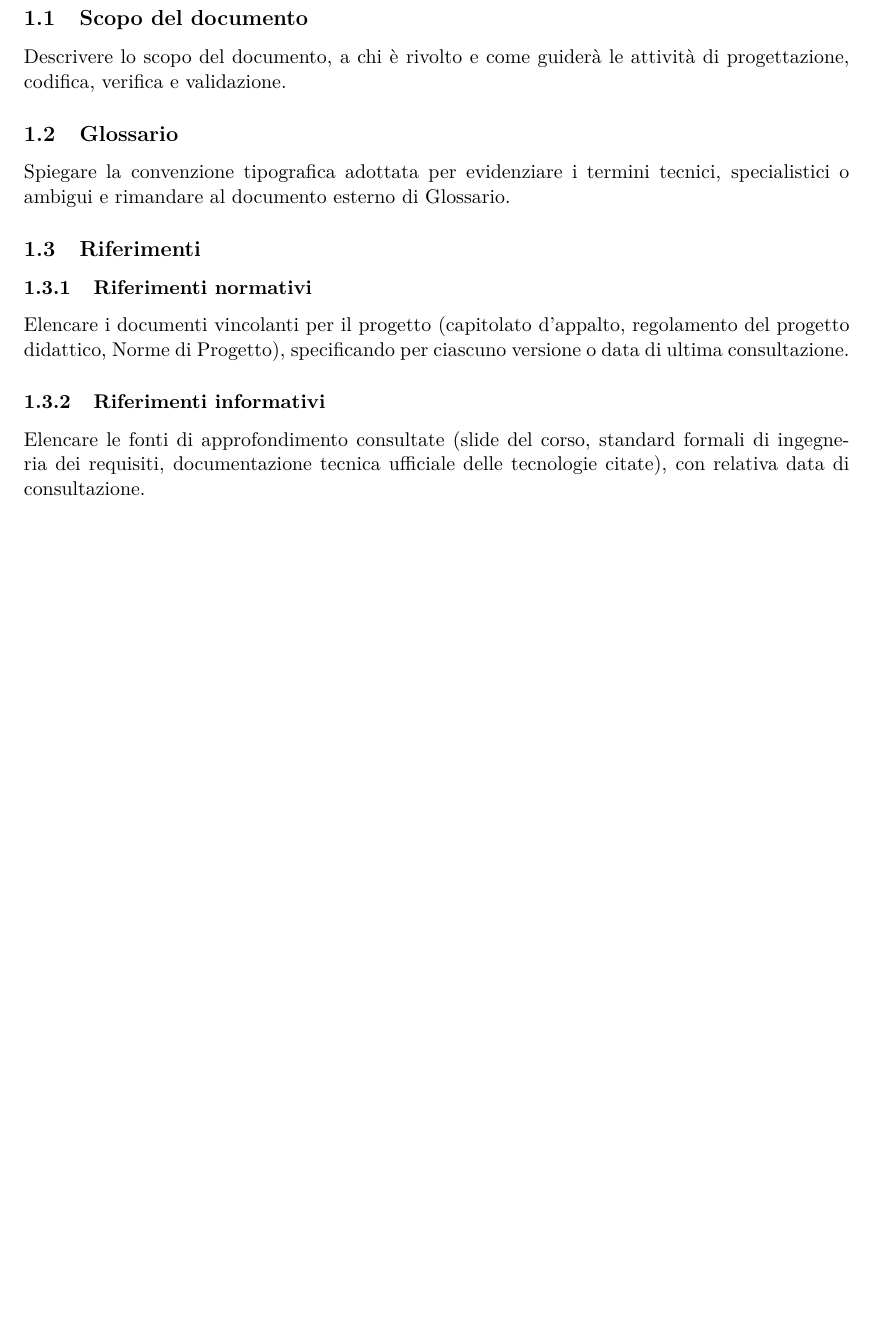
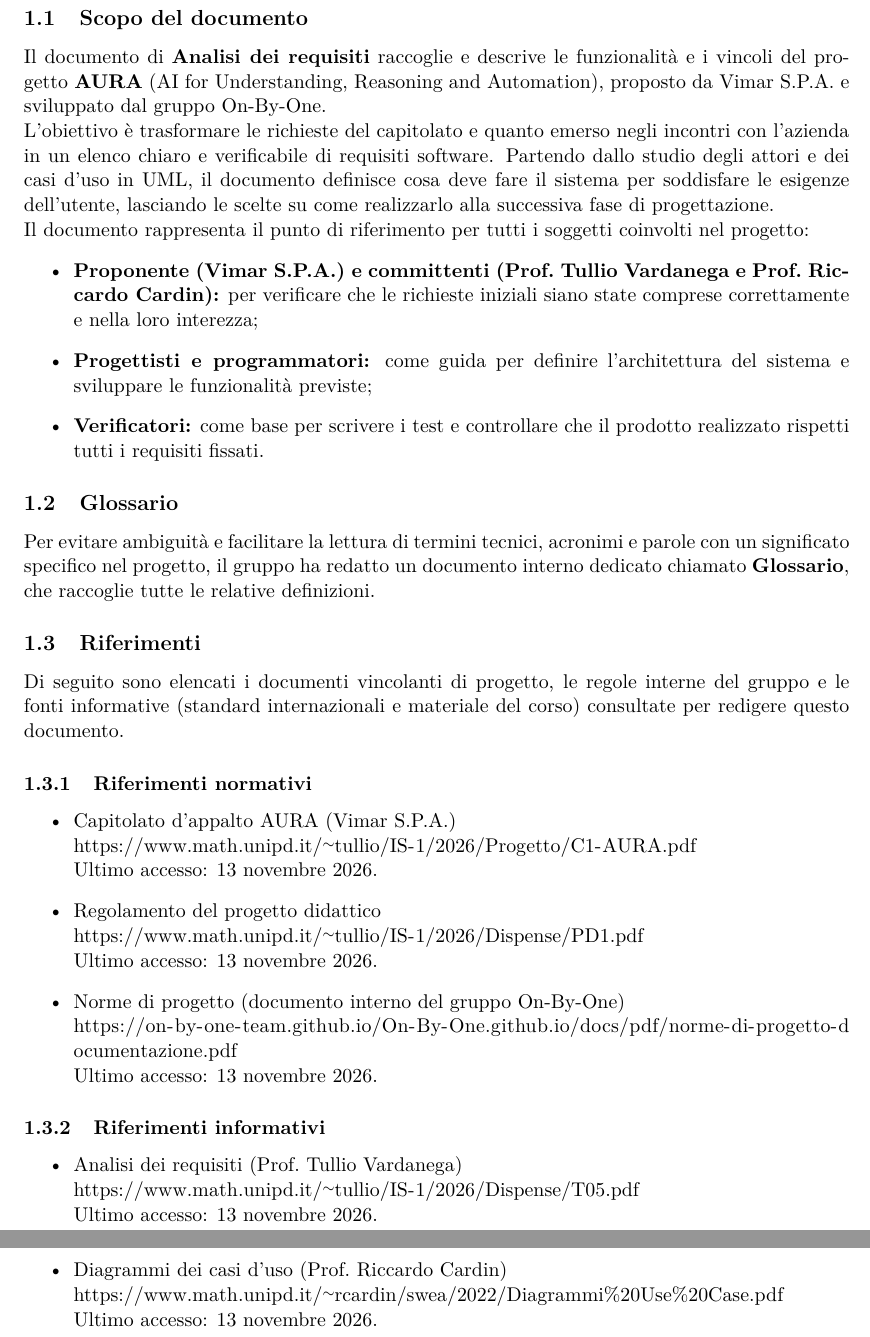
Before and after one commit to On-By-One-Team/On-By-One.github.io, a LaTeX document (docs/tex/rtb/analisi-dei-requisiti.tex): part of page 4 of 8 before the commit and two parts of pages 4 and 5 of 9 after it, the two joined at a grey line, cut so that both start at the same text, the shorter picture padded with empty space. Compiled offline with pdfLaTeX.

Commit message:
docs: scritta sezione introduttiva del documento di analisi dei requisiti

```diff
--- a/docs/tex/rtb/analisi-dei-requisiti.tex
+++ b/docs/tex/rtb/analisi-dei-requisiti.tex
@@ -10,6 +10,8 @@
 \usepackage[hidelinks]{hyperref}    % Per stile link cliccabili
 \usepackage{lmodern}      % Rende i font scalabili all'infinito
 \usepackage{anyfontsize}  % Permette di usare dimensioni personalizzate
+\usepackage{xurl}         % Permette ai link lunghi di non uscire dai margini
+\urlstyle{same}           % Usa lo stesso font del documento
 
 \begin{document}
 
@@ -125,17 +129,48 @@
 \section{Introduzione}
 
 \subsection{Scopo del documento}
-Descrivere lo scopo del documento, a chi è rivolto e come guiderà le attività di progettazione, codifica, verifica e validazione.
+Il documento di \textbf{Analisi dei requisiti} raccoglie e descrive le funzionalità e i vincoli del progetto \textbf{AURA} (AI for Understanding, Reasoning and Automation), proposto da Vimar S.P.A. e sviluppato dal gruppo On-By-One.
+
+\noindent L'obiettivo è trasformare le richieste del capitolato e quanto emerso negli incontri con l'azienda in un elenco chiaro e verificabile di requisiti software. Partendo dallo studio degli attori e dei casi d'uso in UML, il documento definisce cosa deve fare il sistema per soddisfare le esigenze dell'utente, lasciando le scelte su come realizzarlo alla successiva fase di progettazione.
+
+\noindent Il documento rappresenta il punto di riferimento per tutti i soggetti coinvolti nel progetto:
+\begin{itemize}
+    \item \textbf{Proponente (Vimar S.P.A.) e committenti (Prof.\ Tullio Vardanega e Prof.\ Riccardo Cardin):} per verificare che le richieste iniziali siano state comprese correttamente e nella loro interezza;
+    \item \textbf{Progettisti e programmatori:} come guida per definire l'architettura del sistema e sviluppare le funzionalità previste;
+    \item \textbf{Verificatori:} come base per scrivere i test e controllare che il prodotto realizzato rispetti tutti i requisiti fissati.
+\end{itemize}
 
 \subsection{Glossario}
-Spiegare la convenzione tipografica adottata per evidenziare i termini tecnici, specialistici o ambigui e rimandare al documento esterno di Glossario.
+Per evitare ambiguità e facilitare la lettura di termini tecnici, acronimi e parole con un significato specifico nel progetto, il gruppo ha redatto un documento interno dedicato chiamato \textbf{\href{https://on-by-one-team.github.io/On-By-One.github.io/docs/pdf/glossario/glossario.pdf}{Glossario}}, che raccoglie tutte le relative definizioni.
 
 \subsection{Riferimenti}
+Di seguito sono elencati i documenti vincolanti di progetto, le regole interne del gruppo e le fonti informative (standard internazionali e materiale del corso) consultate per redigere questo documento.
+
 \subsubsection{Riferimenti normativi}
-Elencare i documenti vincolanti per il progetto (capitolato d’appalto, regolamento del progetto didattico, Norme di Progetto), specificando per ciascuno versione o data di ultima consultazione.
+\begin{itemize}
+    \item Capitolato d'appalto AURA (Vimar S.P.A.) \\
+    \url{https://www.math.unipd.it/~tullio/IS-1/2026/Progetto/C1-AURA.pdf} \\
+    Ultimo accesso: 13 novembre 2026.
+
+    \item Regolamento del progetto didattico \\
+    \url{https://www.math.unipd.it/~tullio/IS-1/2026/Dispense/PD1.pdf} \\
+    Ultimo accesso: 13 novembre 2026.
+
+    \item Norme di progetto (documento interno del gruppo On-By-One) \\
+    \url{https://on-by-one-team.github.io/On-By-One.github.io/docs/pdf/norme-di-progetto-documentazione.pdf} \\
+    Ultimo accesso: 13 novembre 2026.
+\end{itemize}
 
 \subsubsection{Riferimenti informativi}
-Elencare le fonti di approfondimento consultate (slide del corso, standard formali di ingegneria dei requisiti, documentazione tecnica ufficiale delle tecnologie citate), con relativa data di consultazione.
+\begin{itemize}
+    \item Analisi dei requisiti (Prof.\ Tullio Vardanega) \\
+    \url{https://www.math.unipd.it/~tullio/IS-1/2026/Dispense/T05.pdf} \\
+    Ultimo accesso: 13 novembre 2026.
+
+    \item Diagrammi dei casi d'uso (Prof.\ Riccardo Cardin) \\
+    \url{https://www.math.unipd.it/~rcardin/swea/2022/Diagrammi%20Use%20Case.pdf} \\
+    Ultimo accesso: 13 novembre 2026.
+\end{itemize}
 
 \newpage
 
```
Also changed, not shown: docs/tex/rtb/analisi-dei-requisiti.tex (2 more changed lines).
